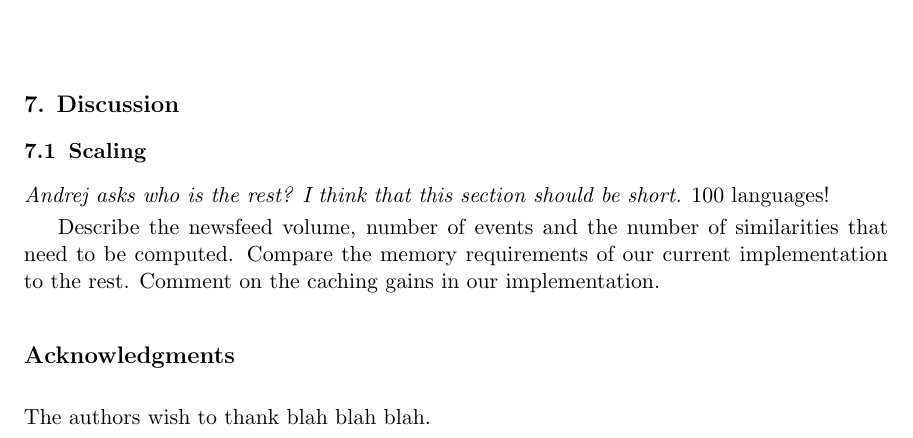
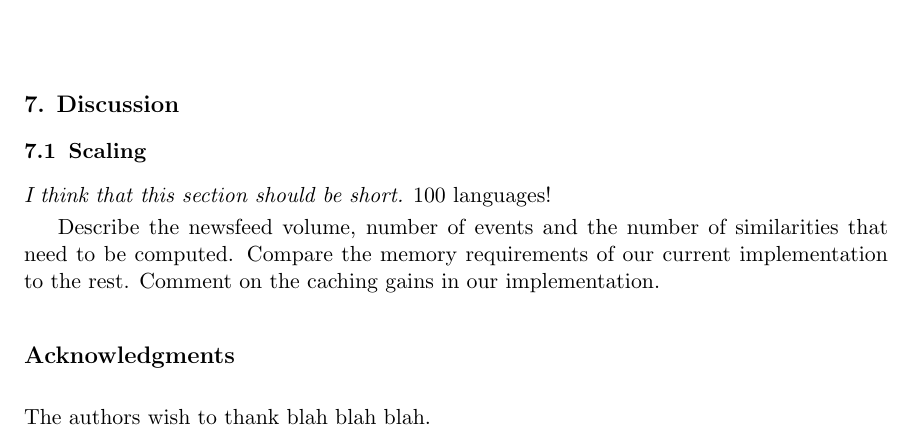
Before and after one commit to rupnikj/jair_paper, a LaTeX paper (rupnik2015.tex): part of page 19 of 20, cut so that both start at the same text. Compiled offline with pdfLaTeX.

```diff
--- a/rupnik2015.tex
+++ b/rupnik2015.tex
@@ -624,7 +624,7 @@
 
 
 \subsection{Scaling}
-\emph{Andrej asks who is the rest? I think that this section should be short.}
+\emph{I think that this section should be short.}
 100 languages!
 %Memory 100 GB per day
 %Newsfeed volume 430k articles per day, 210k english, 36k Spanish, 27k German, 17k French, ....
```
